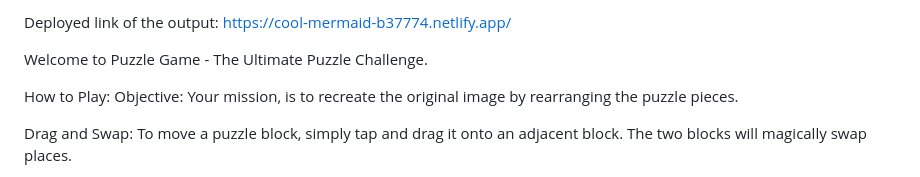
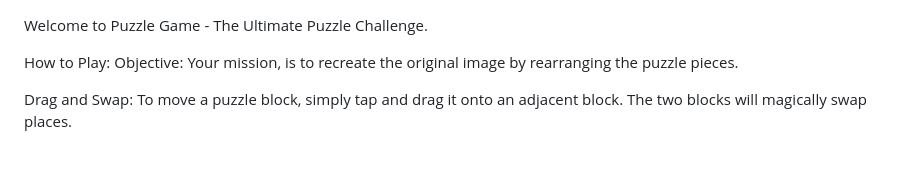
Before and after one commit to CHINMAYEEHARANE58/Puzzle-Game-FEWD-CA2, a Markdown page: README.md, the part around the change. Drawn GitHub-style.

```diff
--- a/README.md
+++ b/README.md
@@ -1,4 +1,4 @@
-Deployed link of the output: https://cool-mermaid-b37774.netlify.app/
+
 
 Welcome to Puzzle Game - The Ultimate Puzzle Challenge.
 
```
